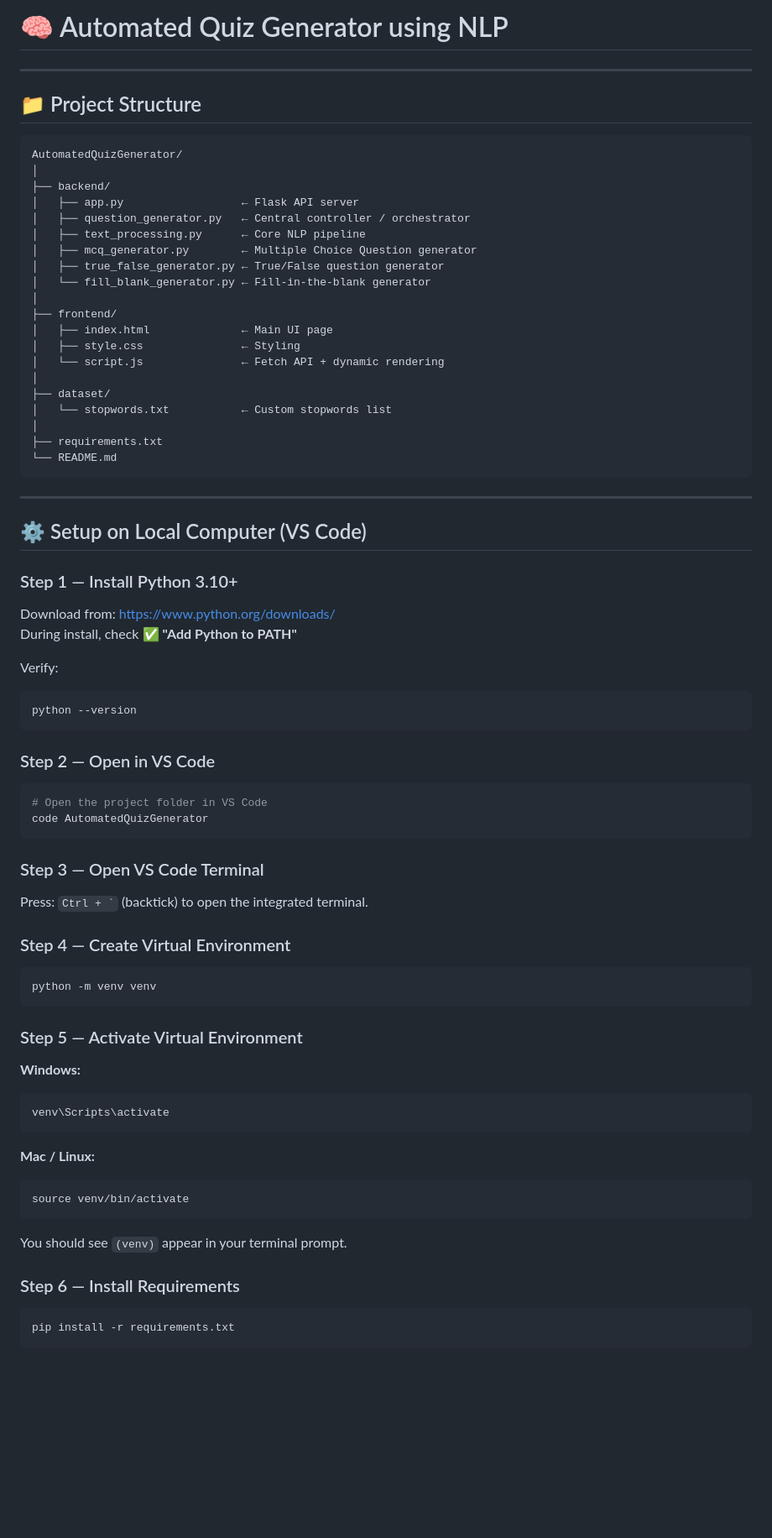
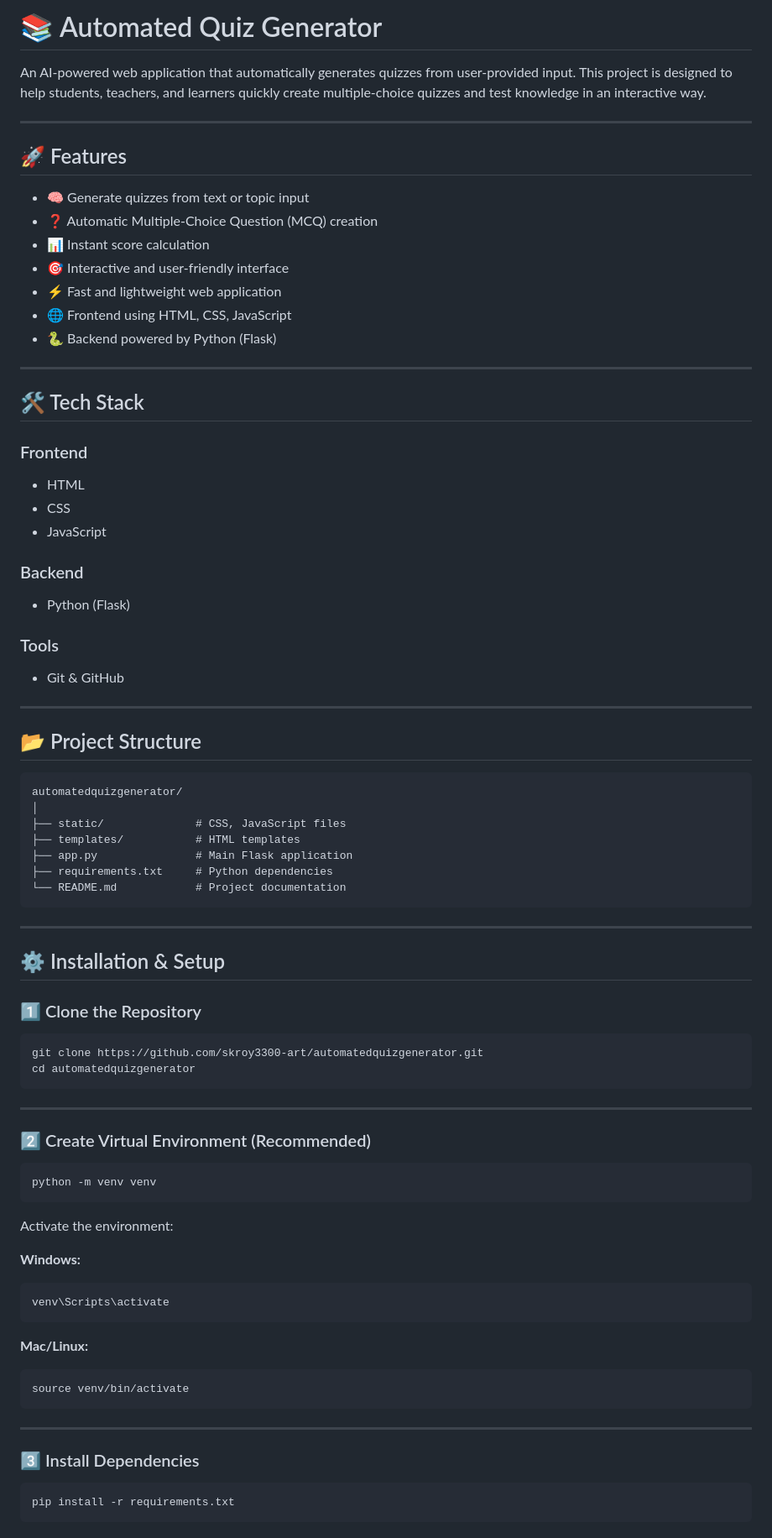
Before and after one commit to shivam-techstack/automatedquizgenerator, a Markdown page: README.md, the part around one of its changes. Shown at 84% size. Drawn GitHub-style; blank space fills up the shorter version.

````diff
--- a/README.md
+++ b/README.md
@@ -1,76 +1,88 @@
-# 🧠 Automated Quiz Generator using NLP
+# 📚 Automated Quiz Generator
 
-
+An AI-powered web application that automatically generates quizzes from user-provided input. This project is designed to help students, teachers, and learners quickly create multiple-choice quizzes and test knowledge in an interactive way.
 
 ---
 
-## 📁 Project Structure
+## 🚀 Features
+
+* 🧠 Generate quizzes from text or topic input
+* ❓ Automatic Multiple-Choice Question (MCQ) creation
+* 📊 Instant score calculation
+* 🎯 Interactive and user-friendly interface
+* ⚡ Fast and lightweight web application
+* 🌐 Frontend using HTML, CSS, JavaScript
+* 🐍 Backend powered by Python (Flask)
+
+---
+
+## 🛠️ Tech Stack
+
+### Frontend
+
+* HTML
+* CSS
+* JavaScript
+
+### Backend
+
+* Python (Flask)
+
+### Tools
+
+* Git & GitHub
+
+---
+
+## 📂 Project Structure
 
 ```
-AutomatedQuizGenerator/
+automatedquizgenerator/
 │
-├── backend/
-│   ├── app.py                  ← Flask API server
-│   ├── question_generator.py   ← Central controller / orchestrator
-│   ├── text_processing.py      ← Core NLP pipeline
-│   ├── mcq_generator.py        ← Multiple Choice Question generator
-│   ├── true_false_generator.py ← True/False question generator
-│   └── fill_blank_generator.py ← Fill-in-the-blank generator
-│
-├── frontend/
-│   ├── index.html              ← Main UI page
-│   ├── style.css               ← Styling
-│   └── script.js               ← Fetch API + dynamic rendering
-│
-├── dataset/
-│   └── stopwords.txt           ← Custom stopwords list
-│
-├── requirements.txt
-└── README.md
+├── static/              # CSS, JavaScript files
+├── templates/           # HTML templates
+├── app.py               # Main Flask application
+├── requirements.txt     # Python dependencies
+└── README.md            # Project documentation
 ```
 
 ---
 
-## ⚙️ Setup on Local Computer (VS Code)
+## ⚙️ Installation & Setup
 
-### Step 1 — Install Python 3.10+
-Download from: https://www.python.org/downloads/
-During install, check ✅ **"Add Python to PATH"**
+### 1️⃣ Clone the Repository
 
-Verify:
 ```bash
-python --version
+git clone https://github.com/skroy3300-art/automatedquizgenerator.git
+cd automatedquizgenerator
 ```
 
-### Step 2 — Open in VS Code
-```bash
-# Open the project folder in VS Code
-code AutomatedQuizGenerator
-```
+---
 
-### Step 3 — Open VS Code Terminal
-Press: `` Ctrl + ` `` (backtick) to open the integrated terminal.
+### 2️⃣ Create Virtual Environment (Recommended)
 
-### Step 4 — Create Virtual Environment
 ```bash
 python -m venv venv
 ```
 
-### Step 5 — Activate Virtual Environment
+Activate the environment:
 
 **Windows:**
+
 ```bash
 venv\Scripts\activate
 ```
 
-**Mac / Linux:**
+**Mac/Linux:**
+
 ```bash
 source venv/bin/activate
 ```
 
-You should see `(venv)` appear in your terminal prompt.
+---
 
-### Step 6 — Install Requirements
+### 3️⃣ Install Dependencies
+
 ```bash
 pip install -r requirements.txt
 ```
````
Also changed, not shown: other parts of README.md (+95 -121 lines).
